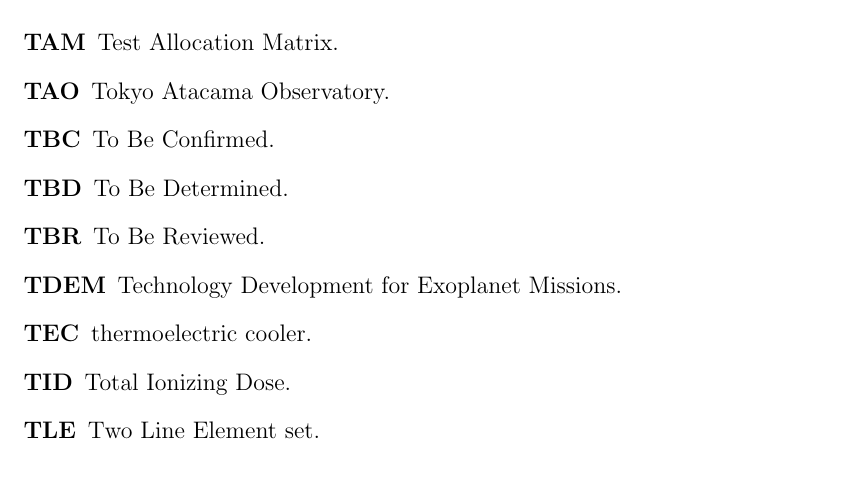
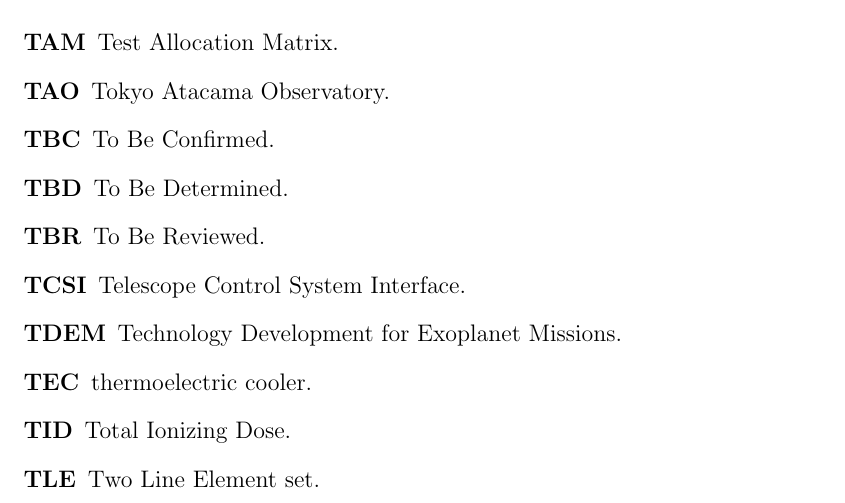
Before and after one commit to uasal/acronyms, a LaTeX thesis (compiled-acronyms.tex, which reads uasal-acronyms.tex): part of page 18 of 21, cut so that both start at the same text. Compiled offline with pdfLaTeX.

Commit message:
Add TCSI acronym for Telescope Control System Interface (#27)

```diff
--- a/uasal-acronyms.tex
+++ b/uasal-acronyms.tex
@@ -137,6 +137,7 @@
 \newacronym{TLE}{TLE}{Two Line Element set}
 \newacronym{TRL}{TRL}{technology readiness level}
 \newacronym{swap}{SWaP}{Size, Weight, and Power}
+\newacronym{tcsi}{TCSI}{Telescope Control System Interface}
 
 % Electronics / Radiation
 \newacronym{DAC}{DAC}{digital-to-analog converter}
```
